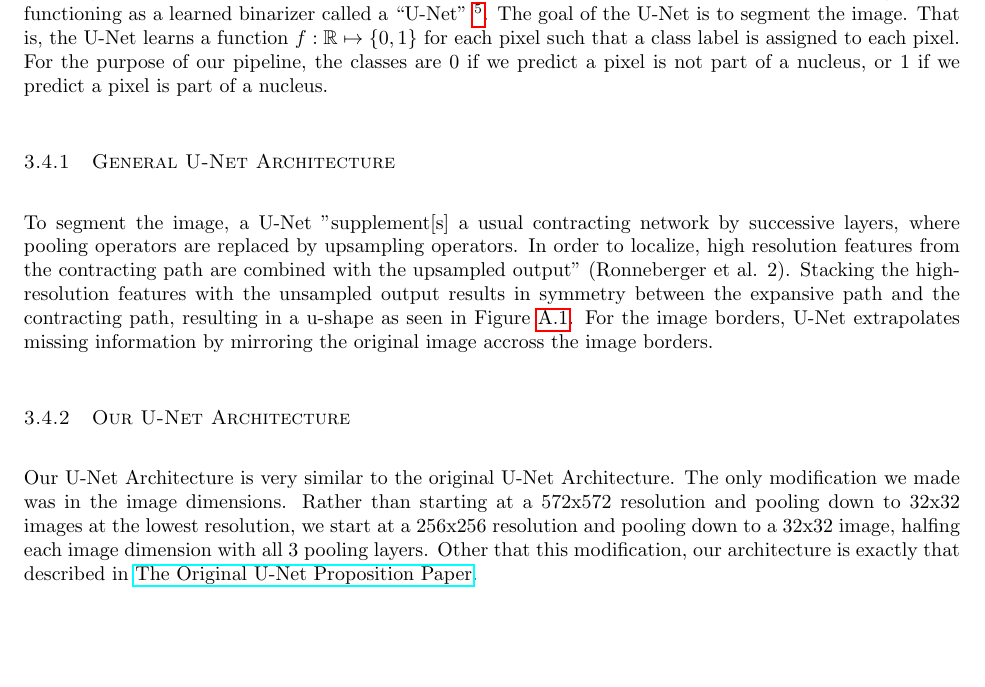
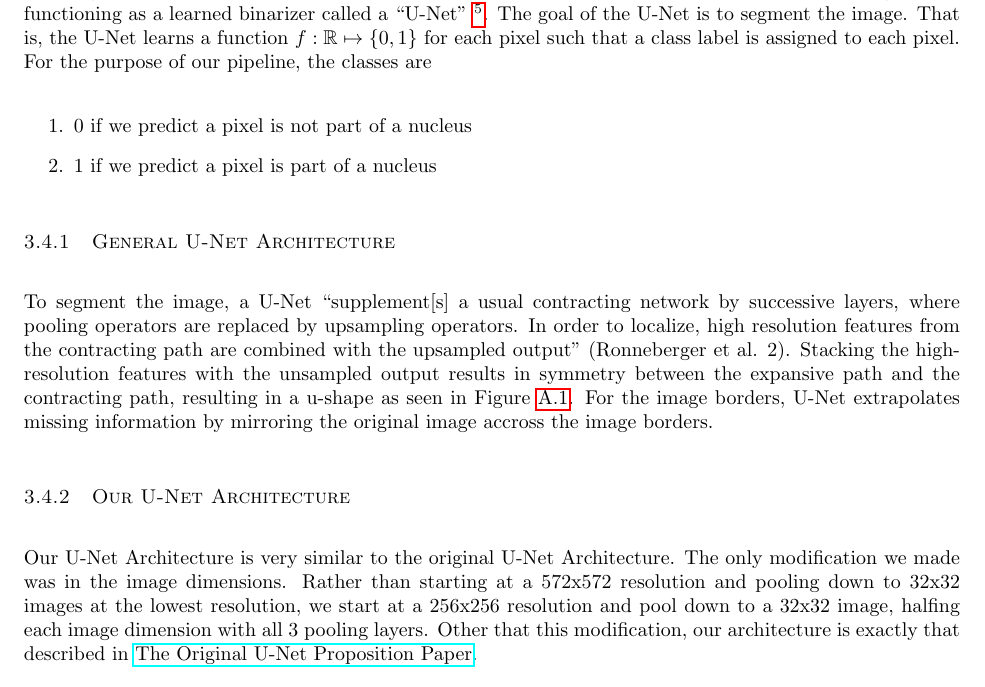
Before and after one commit to gvacaliuc/comp540-term-project, a LaTeX paper (paper/gv8-wvl1-comp540-paper.tex): part of page 9 of 14, cut so that both start at the same text, the shorter picture padded with empty space. Compiled offline with pdfLaTeX.

Commit message:
presented unet information more clearly

```diff
--- a/paper/gv8-wvl1-comp540-paper.tex
+++ b/paper/gv8-wvl1-comp540-paper.tex
@@ -512,11 +512,14 @@ our pipeline using a DNN functioning as a learned binarizer called a ``U-Net"
 \footnote{\href{https://arxiv.org/pdf/1505.04597.pdf}{The Original U-Net Proposition Paper}}.
 The goal of the U-Net is to segment the image. That is, the U-Net learns a function
 $f : \mathbb{R} \mapsto \{0, 1\}$ for each pixel such that a class label is assigned
-to each pixel. For the purpose of our pipeline, the classes are $0$ if we predict a
-pixel is not part of a nucleus, or $1$ if we predict a pixel is part of a nucleus.
+to each pixel. For the purpose of our pipeline, the classes are
+\begin{enumerate}
+  \item $0$ if we predict a pixel is not part of a nucleus
+  \item $1$ if we predict a pixel is part of a nucleus
+\end{enumerate}
 
  \subsubsection{General U-Net Architecture}
- To segment the image, a U-Net "supplement[s] a usual contracting network by
+ To segment the image, a U-Net ``supplement[s] a usual contracting network by
  successive layers, where pooling operators are replaced by upsampling
  operators. In order to localize, high resolution features from the contracting
  path are combined with the upsampled output" (Ronneberger et al. 2). Stacking the
@@ -530,7 +533,7 @@ pixel is not part of a nucleus, or $1$ if we predict a pixel is part of a nucleu
  Our U-Net Architecture is very similar to the original U-Net Architecture. The only
  modification we made was in the image dimensions. Rather than starting at a 572x572
  resolution and pooling down to 32x32 images at the lowest resolution, we start at
- a 256x256 resolution and pooling down to a 32x32 image, halfing each image dimension
+ a 256x256 resolution and pool down to a 32x32 image, halfing each image dimension
  with all 3 pooling layers. Other that this modification, our architecture is exactly
  that described in \href{https://arxiv.org/pdf/1505.04597.pdf}{The Original U-Net Proposition Paper}.
 
```
